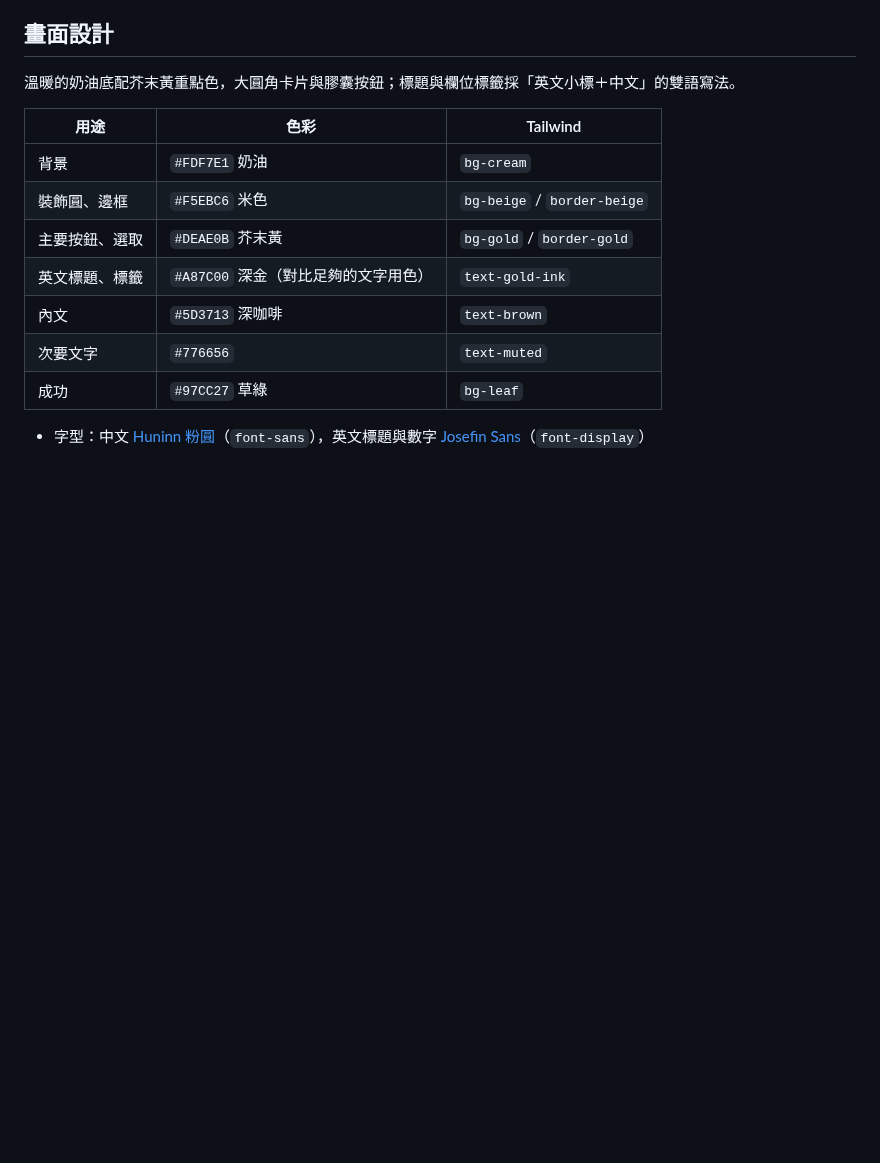
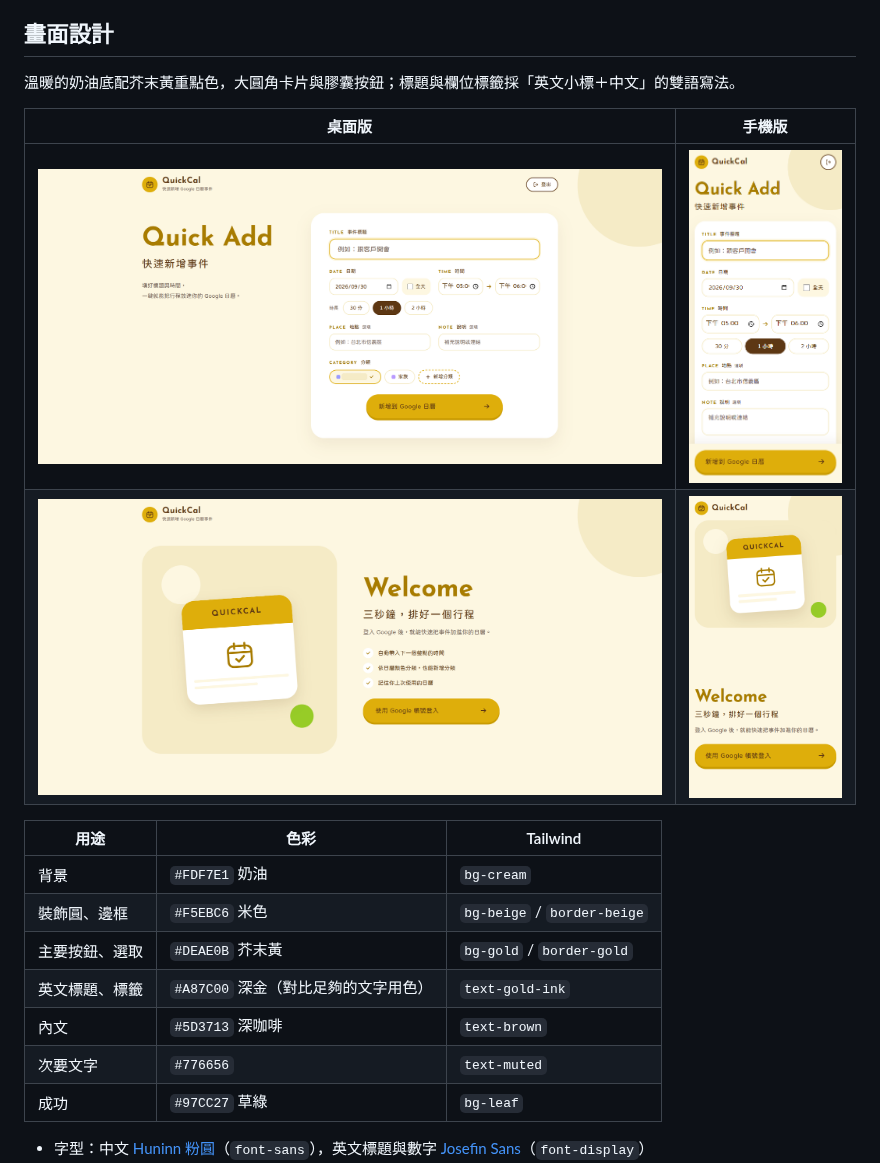
Before and after one commit to sunnerSnow/QuickCal, a Markdown page: README.md, the part around the change. Rendered like a GitHub page; pictures changed too: docs/screenshots/quick-add-desktop.png (added), docs/screenshots/quick-add-mobile.png (added), docs/screenshots/sign-in-desktop.png (added); blank space fills up the shorter version.

```diff
--- a/README.md
+++ b/README.md
@@ -39,6 +39,11 @@ npm run dev                  # http://localhost:3100
 
 溫暖的奶油底配芥末黃重點色，大圓角卡片與膠囊按鈕；標題與欄位標籤採「英文小標＋中文」的雙語寫法。
 
+| 桌面版 | 手機版 |
+| --- | --- |
+| ![桌面版快速新增](docs/screenshots/quick-add-desktop.png) | <img src="docs/screenshots/quick-add-mobile.png" alt="手機版快速新增" width="280"> |
+| ![桌面版登入](docs/screenshots/sign-in-desktop.png) | <img src="docs/screenshots/sign-in-mobile.png" alt="手機版登入" width="280"> |
+
 | 用途 | 色彩 | Tailwind |
 | --- | --- | --- |
 | 背景 | `#FDF7E1` 奶油 | `bg-cream` |
```
Also changed, not shown: 2 other files.
